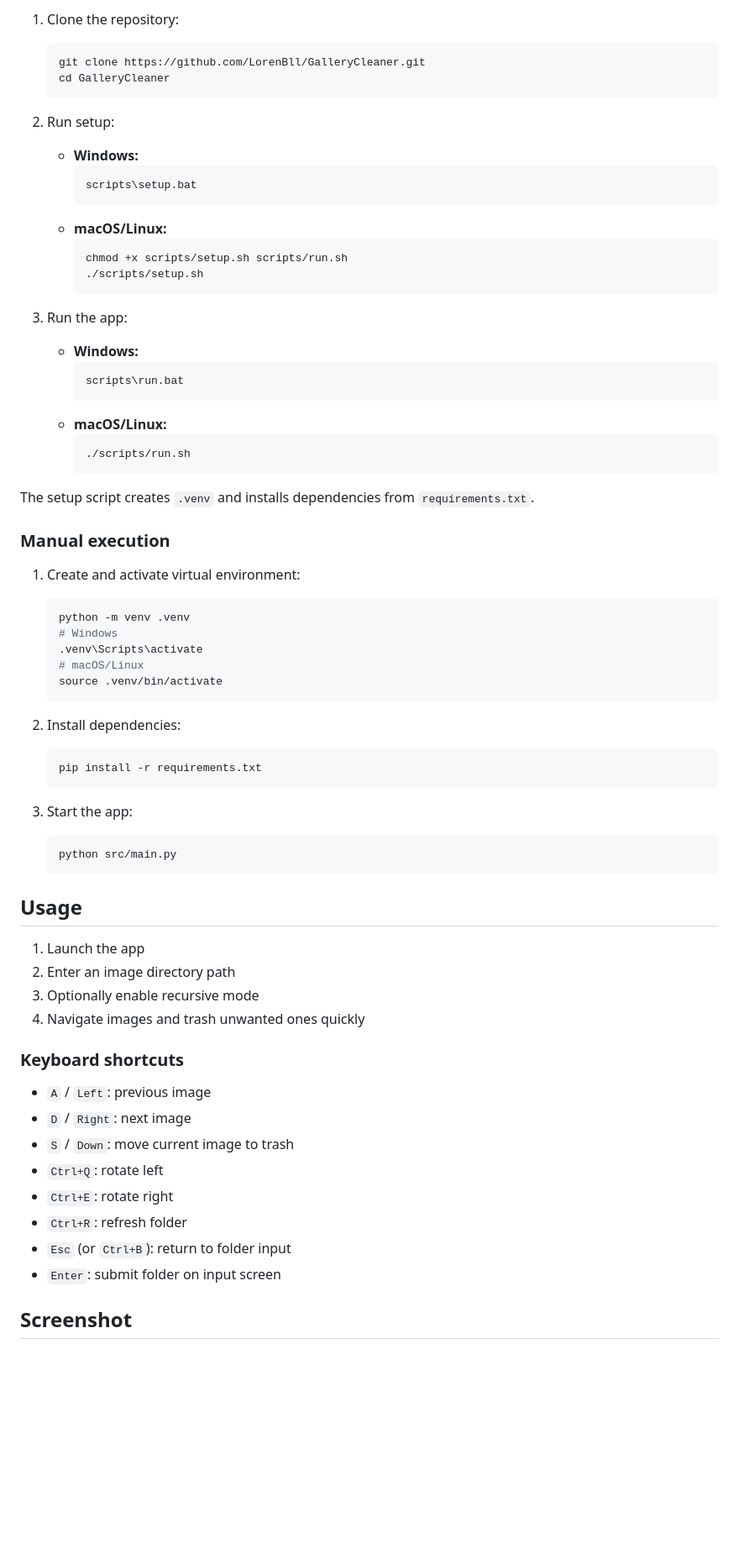
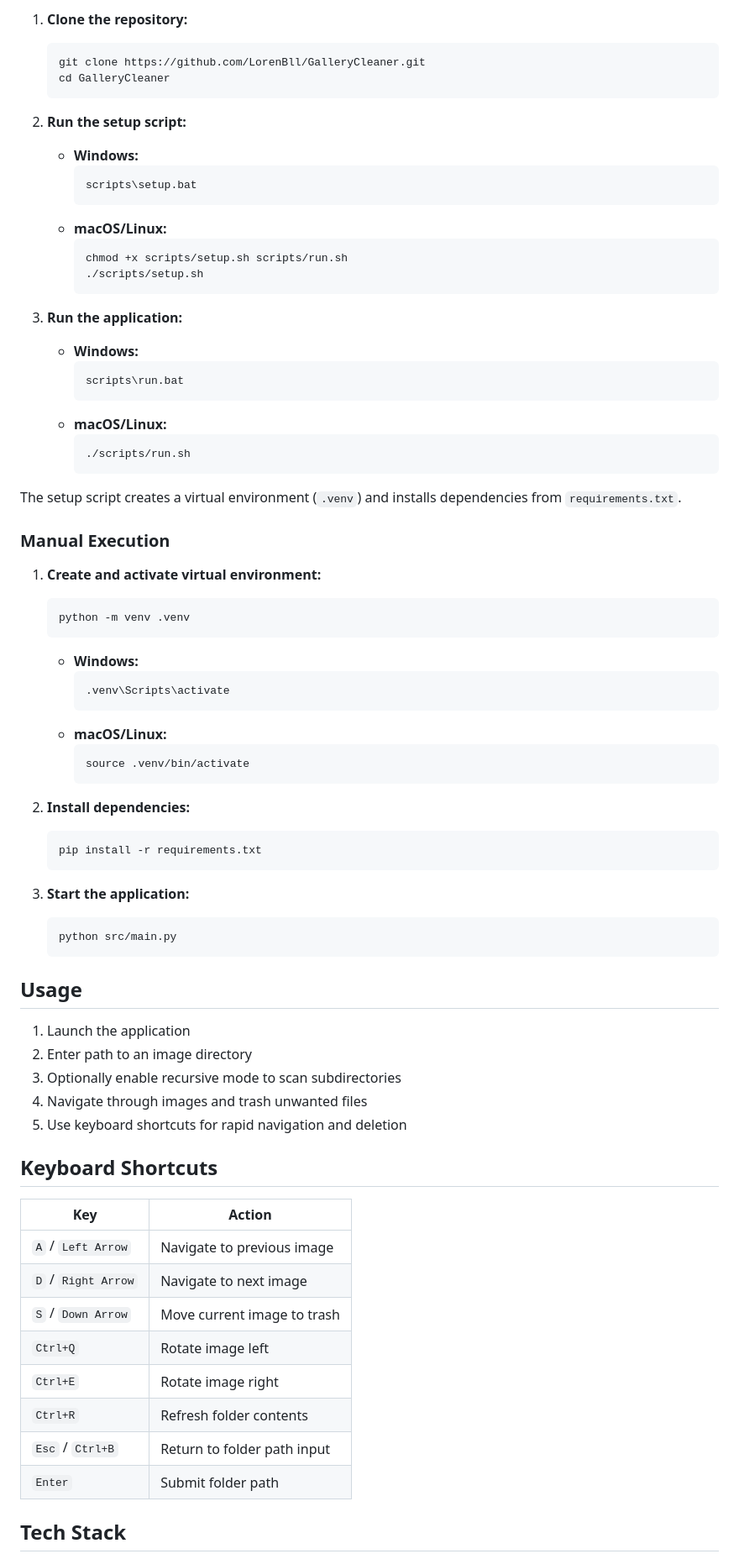
Before and after one commit to LorenBll/GalleryCleaner, a Markdown page: README.md, the part around one of its changes. Shown at 84% size. GitHub-like rendering; blank space fills up the shorter version.

````diff
--- a/README.md
+++ b/README.md
@@ -75,11 +68,11 @@ The project follows a clean organizational structure:
 
-1. Clone the repository:
+1. **Clone the repository:**
    ```bash
    git clone https://github.com/LorenBll/GalleryCleaner.git
    cd GalleryCleaner
    ```
 
-2. Run setup:
+2. **Run the setup script:**
    - **Windows:**
      ```bash
      scripts\setup.bat
@@ -90,7 +83,7 @@ The project follows a clean organizational structure:
      ./scripts/setup.sh
      ```
 
-3. Run the app:
+3. **Run the application:**
    - **Windows:**
      ```bash
      scripts\run.bat
@@ -100,46 +93,53 @@ The project follows a clean organizational structure:
      ./scripts/run.sh
      ```
 
-The setup script creates `.venv` and installs dependencies from `requirements.txt`.
+The setup script creates a virtual environment (`.venv`) and installs dependencies from `requirements.txt`.
 
-### Manual execution
+### Manual Execution
 
-1. Create and activate virtual environment:
+1. **Create and activate virtual environment:**
    ```bash
    python -m venv .venv
-   # Windows
-   .venv\Scripts\activate
-   # macOS/Linux
-   source .venv/bin/activate
    ```
+   - **Windows:**
+     ```bash
+     .venv\Scripts\activate
+     ```
+   - **macOS/Linux:**
+     ```bash
+     source .venv/bin/activate
+     ```
 
-2. Install dependencies:
+2. **Install dependencies:**
    ```bash
    pip install -r requirements.txt
    ```
 
-3. Start the app:
+3. **Start the application:**
    ```bash
    python src/main.py
    ```
 
 ## Usage
 
-1. Launch the app
-2. Enter an image directory path
-3. Optionally enable recursive mode
-4. Navigate images and trash unwanted ones quickly
+1. Launch the application
+2. Enter path to an image directory
+3. Optionally enable recursive mode to scan subdirectories
+4. Navigate through images and trash unwanted files
+5. Use keyboard shortcuts for rapid navigation and deletion
 
-### Keyboard shortcuts
+## Keyboard Shortcuts
 
-- `A` / `Left`: previous image
-- `D` / `Right`: next image
-- `S` / `Down`: move current image to trash
-- `Ctrl+Q`: rotate left
-- `Ctrl+E`: rotate right
-- `Ctrl+R`: refresh folder
-- `Esc` (or `Ctrl+B`): return to folder input
-- `Enter`: submit folder on input screen
+| Key | Action |
+|-----|--------|
+| `A` / `Left Arrow` | Navigate to previous image |
+| `D` / `Right Arrow` | Navigate to next image |
+| `S` / `Down Arrow` | Move current image to trash |
+| `Ctrl+Q` | Rotate image left |
+| `Ctrl+E` | Rotate image right |
+| `Ctrl+R` | Refresh folder contents |
+| `Esc` / `Ctrl+B` | Return to folder path input |
+| `Enter` | Submit folder path |
 
-## Screenshot
+## Tech Stack
 
````
Also changed, not shown: other parts of README.md (+46 -55 lines).
